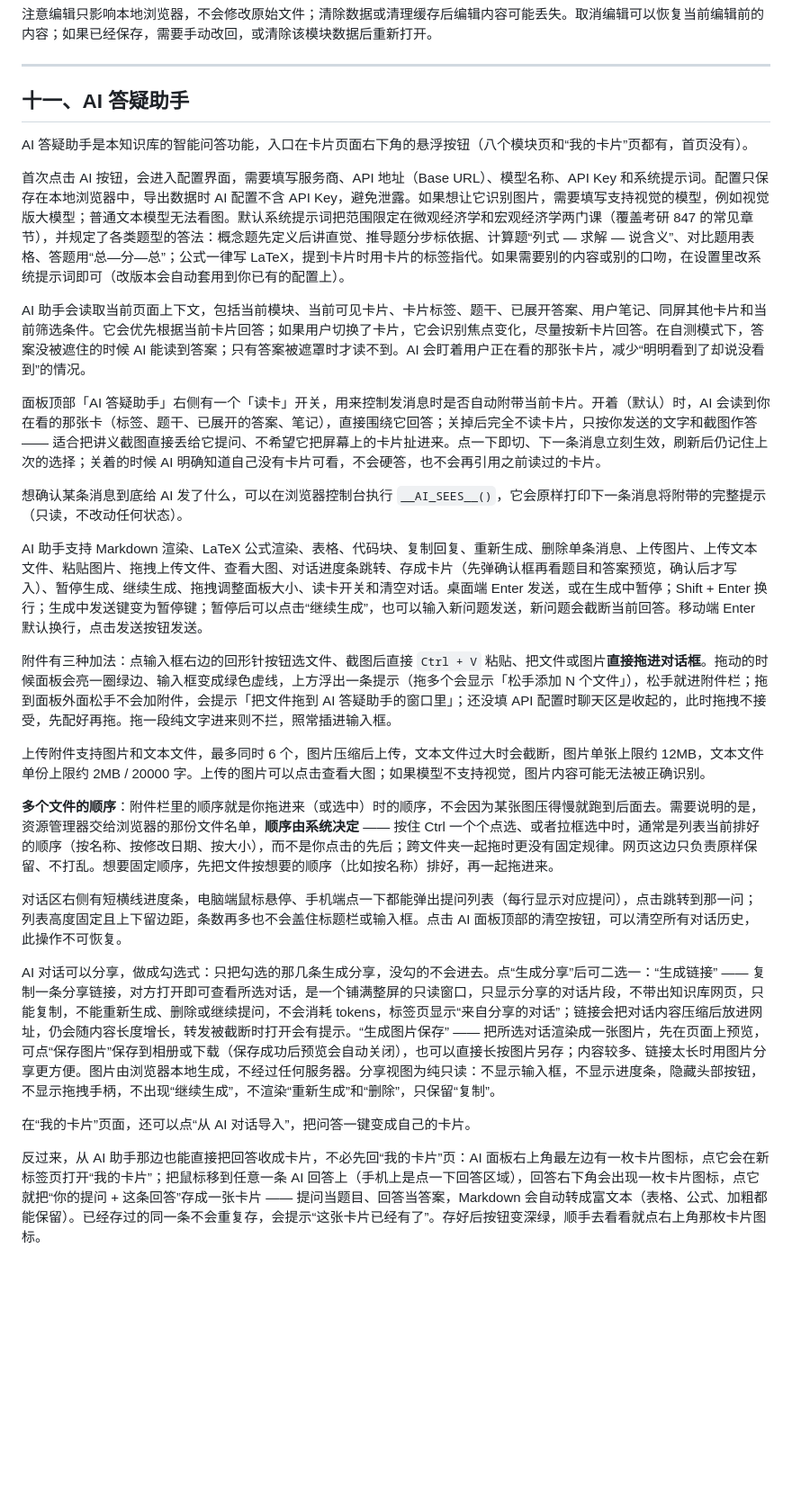
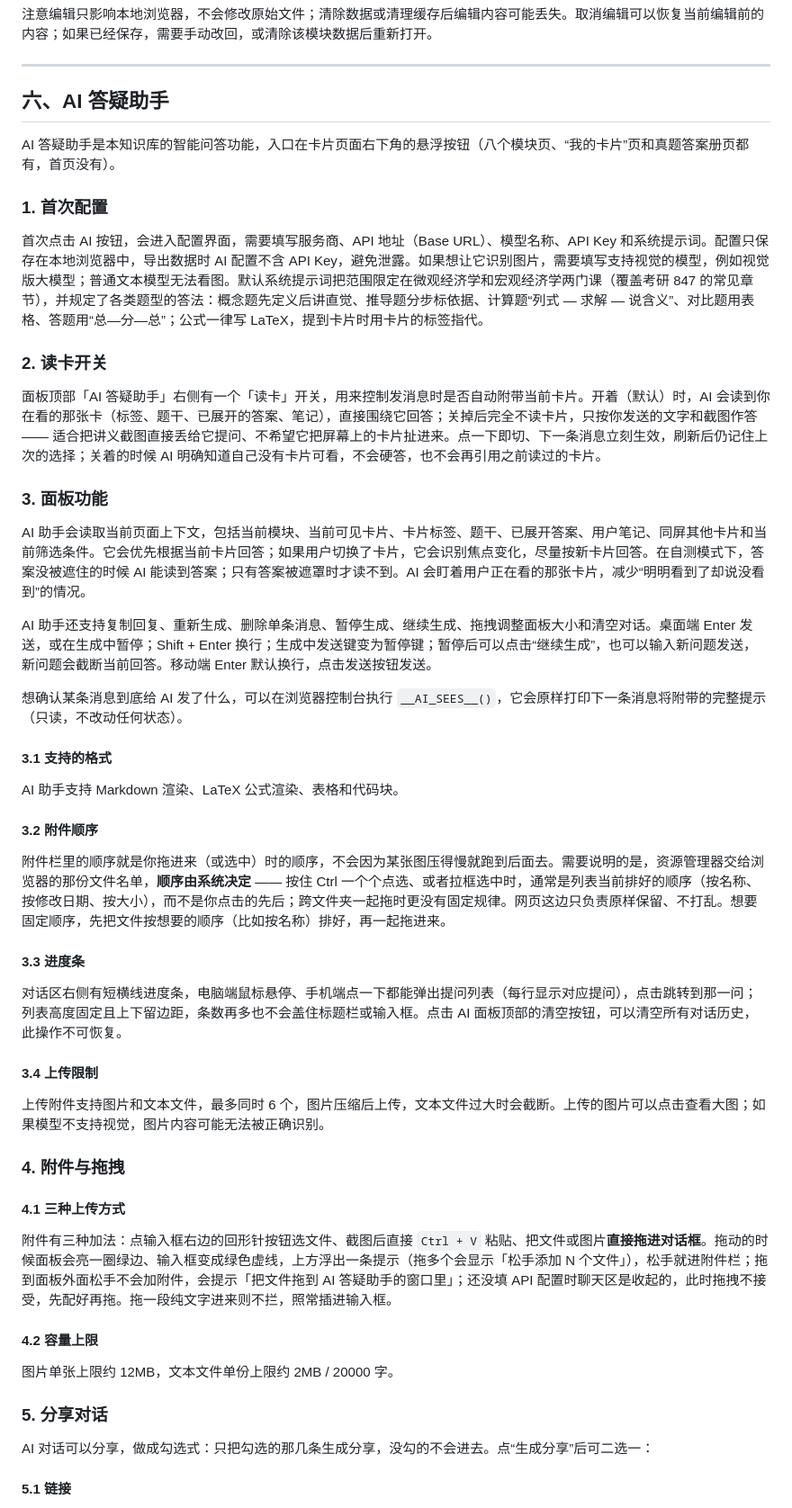
Before and after one commit to Rosy0905/Study-Economics-full, a Markdown page: _docs/help.md, the part around one of its changes. Shown at 90% size. Rendered like a GitHub page; blank space fills up the shorter version.

```diff
--- a/_docs/help.md
+++ b/_docs/help.md
@@ -158,31 +238,56 @@
 
 ---
 
-## 十一、AI 答疑助手
+## 六、AI 答疑助手
 
-AI 答疑助手是本知识库的智能问答功能，入口在卡片页面右下角的悬浮按钮（八个模块页和“我的卡片”页都有，首页没有）。
+AI 答疑助手是本知识库的智能问答功能，入口在卡片页面右下角的悬浮按钮（八个模块页、“我的卡片”页和真题答案册页都有，首页没有）。
 
-首次点击 AI 按钮，会进入配置界面，需要填写服务商、API 地址（Base URL）、模型名称、API Key 和系统提示词。配置只保存在本地浏览器中，导出数据时 AI 配置不含 API Key，避免泄露。如果想让它识别图片，需要填写支持视觉的模型，例如视觉版大模型；普通文本模型无法看图。默认系统提示词把范围限定在微观经济学和宏观经济学两门课（覆盖考研 847 的常见章节），并规定了各类题型的答法：概念题先定义后讲直觉、推导题分步标依据、计算题“列式 — 求解 — 说含义”、对比题用表格、答题用“总—分—总”；公式一律写 LaTeX，提到卡片时用卡片的标签指代。如果需要别的内容或别的口吻，在设置里改系统提示词即可（改版本会自动套用到你已有的配置上）。
+### 1. 首次配置
+
+首次点击 AI 按钮，会进入配置界面，需要填写服务商、API 地址（Base URL）、模型名称、API Key 和系统提示词。配置只保存在本地浏览器中，导出数据时 AI 配置不含 API Key，避免泄露。如果想让它识别图片，需要填写支持视觉的模型，例如视觉版大模型；普通文本模型无法看图。默认系统提示词把范围限定在微观经济学和宏观经济学两门课（覆盖考研 847 的常见章节），并规定了各类题型的答法：概念题先定义后讲直觉、推导题分步标依据、计算题“列式 — 求解 — 说含义”、对比题用表格、答题用“总—分—总”；公式一律写 LaTeX，提到卡片时用卡片的标签指代。
+
+### 2. 读卡开关
+
+面板顶部「AI 答疑助手」右侧有一个「读卡」开关，用来控制发消息时是否自动附带当前卡片。开着（默认）时，AI 会读到你在看的那张卡（标签、题干、已展开的答案、笔记），直接围绕它回答；关掉后完全不读卡片，只按你发送的文字和截图作答 —— 适合把讲义截图直接丢给它提问、不希望它把屏幕上的卡片扯进来。点一下即切、下一条消息立刻生效，刷新后仍记住上次的选择；关着的时候 AI 明确知道自己没有卡片可看，不会硬答，也不会再引用之前读过的卡片。
+
+### 3. 面板功能
 
 AI 助手会读取当前页面上下文，包括当前模块、当前可见卡片、卡片标签、题干、已展开答案、用户笔记、同屏其他卡片和当前筛选条件。它会优先根据当前卡片回答；如果用户切换了卡片，它会识别焦点变化，尽量按新卡片回答。在自测模式下，答案没被遮住的时候 AI 能读到答案；只有答案被遮罩时才读不到。AI 会盯着用户正在看的那张卡片，减少“明明看到了却说没看到”的情况。
 
-面板顶部「AI 答疑助手」右侧有一个「读卡」开关，用来控制发消息时是否自动附带当前卡片。开着（默认）时，AI 会读到你在看的那张卡（标签、题干、已展开的答案、笔记），直接围绕它回答；关掉后完全不读卡片，只按你发送的文字和截图作答 —— 适合把讲义截图直接丢给它提问、不希望它把屏幕上的卡片扯进来。点一下即切、下一条消息立刻生效，刷新后仍记住上次的选择；关着的时候 AI 明确知道自己没有卡片可看，不会硬答，也不会再引用之前读过的卡片。
+AI 助手还支持复制回复、重新生成、删除单条消息、暂停生成、继续生成、拖拽调整面板大小和清空对话。桌面端 Enter 发送，或在生成中暂停；Shift + Enter 换行；生成中发送键变为暂停键；暂停后可以点击“继续生成”，也可以输入新问题发送，新问题会截断当前回答。移动端 Enter 默认换行，点击发送按钮发送。
 
 想确认某条消息到底给 AI 发了什么，可以在浏览器控制台执行 `__AI_SEES__()`，它会原样打印下一条消息将附带的完整提示（只读，不改动任何状态）。
 
-AI 助手支持 Markdown 渲染、LaTeX 公式渲染、表格、代码块、复制回复、重新生成、删除单条消息、上传图片、上传文本文件、粘贴图片、拖拽上传文件、查看大图、对话进度条跳转、存成卡片（先弹确认框再看题目和答案预览，确认后才写入）、暂停生成、继续生成、拖拽调整面板大小、读卡开关和清空对话。桌面端 Enter 发送，或在生成中暂停；Shift + Enter 换行；生成中发送键变为暂停键；暂停后可以点击“继续生成”，也可以输入新问题发送，新问题会截断当前回答。移动端 Enter 默认换行，点击发送按钮发送。
+#### 3.1 支持的格式
+
+AI 助手支持 Markdown 渲染、LaTeX 公式渲染、表格和代码块。
+
+#### 3.2 附件顺序
+
+附件栏里的顺序就是你拖进来（或选中）时的顺序，不会因为某张图压得慢就跑到后面去。需要说明的是，资源管理器交给浏览器的那份文件名单，**顺序由系统决定** —— 按住 Ctrl 一个个点选、或者拉框选中时，通常是列表当前排好的顺序（按名称、按修改日期、按大小），而不是你点击的先后；跨文件夹一起拖时更没有固定规律。网页这边只负责原样保留、不打乱。想要固定顺序，先把文件按想要的顺序（比如按名称）排好，再一起拖进来。
+
+#### 3.3 进度条
+
+对话区右侧有短横线进度条，电脑端鼠标悬停、手机端点一下都能弹出提问列表（每行显示对应提问），点击跳转到那一问；列表高度固定且上下留边距，条数再多也不会盖住标题栏或输入框。点击 AI 面板顶部的清空按钮，可以清空所有对话历史，此操作不可恢复。
+
+#### 3.4 上传限制
+
+上传附件支持图片和文本文件，最多同时 6 个，图片压缩后上传，文本文件过大时会截断。上传的图片可以点击查看大图；如果模型不支持视觉，图片内容可能无法被正确识别。
+
+### 4. 附件与拖拽
+
+#### 4.1 三种上传方式
 
 附件有三种加法：点输入框右边的回形针按钮选文件、截图后直接 `Ctrl + V` 粘贴、把文件或图片**直接拖进对话框**。拖动的时候面板会亮一圈绿边、输入框变成绿色虚线，上方浮出一条提示（拖多个会显示「松手添加 N 个文件」），松手就进附件栏；拖到面板外面松手不会加附件，会提示「把文件拖到 AI 答疑助手的窗口里」；还没填 API 配置时聊天区是收起的，此时拖拽不接受，先配好再拖。拖一段纯文字进来则不拦，照常插进输入框。
 
-上传附件支持图片和文本文件，最多同时 6 个，图片压缩后上传，文本文件过大时会截断，图片单张上限约 12MB，文本文件单份上限约 2MB / 20000 字。上传的图片可以点击查看大图；如果模型不支持视觉，图片内容可能无法被正确识别。
 
-**多个文件的顺序**：附件栏里的顺序就是你拖进来（或选中）时的顺序，不会因为某张图压得慢就跑到后面去。需要说明的是，资源管理器交给浏览器的那份文件名单，**顺序由系统决定** —— 按住 Ctrl 一个个点选、或者拉框选中时，通常是列表当前排好的顺序（按名称、按修改日期、按大小），而不是你点击的先后；跨文件夹一起拖时更没有固定规律。网页这边只负责原样保留、不打乱。想要固定顺序，先把文件按想要的顺序（比如按名称）排好，再一起拖进来。
+#### 4.2 容量上限
 
-对话区右侧有短横线进度条，电脑端鼠标悬停、手机端点一下都能弹出提问列表（每行显示对应提问），点击跳转到那一问；列表高度固定且上下留边距，条数再多也不会盖住标题栏或输入框。点击 AI 面板顶部的清空按钮，可以清空所有对话历史，此操作不可恢复。
+图片单张上限约 12MB，文本文件单份上限约 2MB / 20000 字。
 
-AI 对话可以分享，做成勾选式：只把勾选的那几条生成分享，没勾的不会进去。点“生成分享”后可二选一：“生成链接” —— 复制一条分享链接，对方打开即可查看所选对话，是一个铺满整屏的只读窗口，只显示分享的对话片段，不带出知识库网页，只能复制，不能重新生成、删除或继续提问，不会消耗 tokens，标签页显示“来自分享的对话”；链接会把对话内容压缩后放进网址，仍会随内容长度增长，转发被截断时打开会有提示。“生成图片保存” —— 把所选对话渲染成一张图片，先在页面上预览，可点“保存图片”保存到相册或下载（保存成功后预览会自动关闭），也可以直接长按图片另存；内容较多、链接太长时用图片分享更方便。图片由浏览器本地生成，不经过任何服务器。分享视图为纯只读：不显示输入框，不显示进度条，隐藏头部按钮，不显示拖拽手柄，不出现“继续生成”，不渲染“重新生成”和“删除”，只保留“复制”。
+### 5. 分享对话
 
-在“我的卡片”页面，还可以点“从 AI 对话导入”，把问答一键变成自己的卡片。
+AI 对话可以分享，做成勾选式：只把勾选的那几条生成分享，没勾的不会进去。点“生成分享”后可二选一：
 
-反过来，从 AI 助手那边也能直接把回答收成卡片，不必先回“我的卡片”页：AI 面板右上角最左边有一枚卡片图标，点它会在新标签页打开“我的卡片”；把鼠标移到任意一条 AI 回答上（手机上是点一下回答区域），回答右下角会出现一枚卡片图标，点它就把“你的提问 + 这条回答”存成一张卡片 —— 提问当题目、回答当答案，Markdown 会自动转成富文本（表格、公式、加粗都能保留）。已经存过的同一条不会重复存，会提示“这张卡片已经有了”。存好后按钮变深绿，顺手去看看就点右上角那枚卡片图标。
+#### 5.1 链接
 
```
Also changed, not shown: other parts of _docs/help.md (+218 -122 lines).
